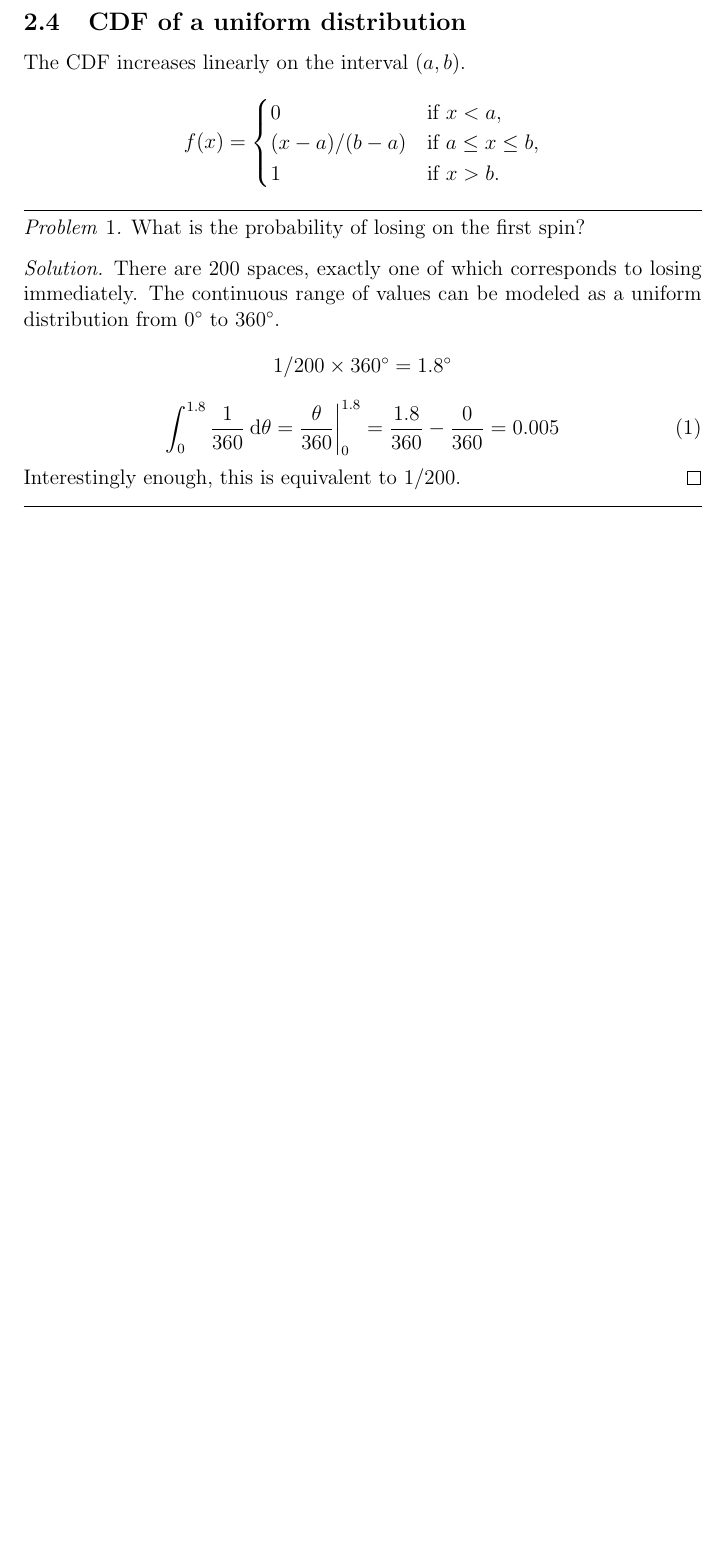
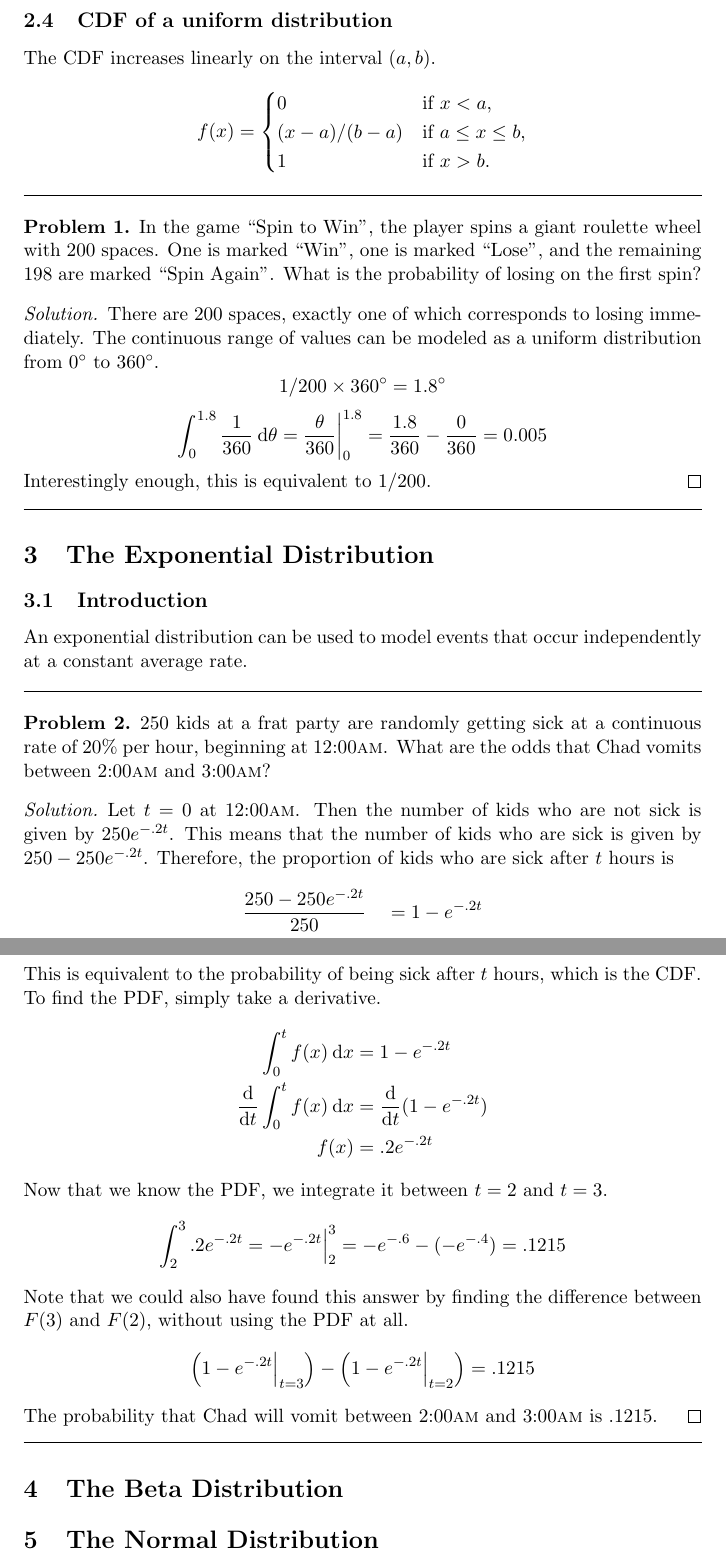
Before and after one commit to xenohedron/calcstatproj, a LaTeX document (calcstat.tex): part of page 3 of 3 before the commit and two parts of pages 3 and 4 of 4 after it, the two joined at a grey line, cut so that both start at the same text, the shorter picture padded with empty space. Compiled offline with pdfLaTeX.

Commit message:
Exponential distribution
Problem 2

```diff
--- a/calcstat.tex
+++ b/calcstat.tex
@@ -1,4 +1,4 @@
-\documentclass[12pt,letterpaper]{article}
+\documentclass[11pt,leqno,letterpaper]{article}
 \usepackage[utf8]{inputenc}
 \usepackage{amsmath}
 \usepackage{amsfonts}
@@ -9,5 +9,4 @@
 % \usepackage{lmodern}
 \usepackage[left=4cm,right=4cm,top=4cm,bottom=4cm]{geometry}
 \title{\Huge{The Calculus of Statistics}}
-\author{Blaise Whitesell \and Jeremiah Gelb}
-\date{\today}
+\author{\Large{Blaise Whitesell} \and \Large{Jeremiah Gelb}}
@@ -98,33 +101,79 @@ f(x)=
 \subsection{CDF of a uniform distribution}
 The CDF increases linearly on the interval $(a,b)$.
-\begin{equation*}
+\[
 f(x)=
 \begin{cases}
 0 & \text{if } x < a,\\
 (x-a)/(b-a) & \text{if } a \leq x \leq b,\\
 1 & \text{if } x > b.
 \end{cases}
-\end{equation*}
-\hrule
+\]
+\psep
 \begin{problem}
+In the game ``Spin to Win'', the player spins a giant roulette wheel
+with 200 spaces. One is marked ``Win'', one is marked ``Lose'',
+and the remaining 198 are marked ``Spin Again''.
 What is the probability of losing on the first spin?
 \begin{proof}[Solution]
 There are 200 spaces,
 exactly one of which corresponds to losing immediately.
 The continuous range of values can be modeled as
 a uniform distribution from 0$^\circ$ to 360$^\circ$.
-\begin{equation*}
+\[
 1/200 \times 360^\circ = 1.8^\circ
-\end{equation*}
-\begin{equation}
+\]
+\[
 \int_0^{1.8} \frac{1}{360} \dth
 = \frac{\theta}{360} \bigg|_0^{1.8}
 = \frac{1.8}{360} - \frac{0}{360} = 0.005
-\end{equation}
+\]
 Interestingly enough, this is equivalent to $1/200$.
 \end{proof}
 \end{problem}
-\hrule
-
+\psep
+\section{The Exponential Distribution}
+\subsection{Introduction}
+An exponential distribution can be used to model events that occur
+independently at a constant average rate.\\
+\psep
+\begin{problem}
+250 kids at a frat party are randomly getting sick at a continuous
+rate of 20\% per hour, beginning at 12:00\AM .
+What are the odds that Chad vomits between 2:00\AM{ }and 3:00\AM ?
+\begin{proof}[Solution]
+Let $t=0$ at 12:00\AM .
+Then the number of kids who are not sick is given by $250e^{-.2t}$.
+This means that the number of kids who are sick is given by
+$250 - 250e^{-.2t}$.
+Therefore, the proportion of kids who are sick after $t$ hours is
+\[
+\frac{250 - 250e^{-.2t}}{250} \quad = 1 - e^{-.2t}
+\]
+This is equivalent to the probability of being sick after $t$ hours,
+which is the CDF. To find the PDF, simply take a derivative.
+\begin{align*}
+\int_0^t f(x) \dx &= 1 - e^{-.2t}\\
+\ddt \int_0^t f(x) \dx &= \ddt (1 - e^{-.2t})\\
+f(x) &= .2e^{-.2t}
+\end{align*}
+Now that we know the PDF, we integrate it between $t=2$ and $t=3$.
+\[
+\int_2^3 .2e^{-.2t} = -e^{-.2t}\Big|_2^3 = -e^{-.6} - (-e^{-.4})
+= .1215
+\]
+Note that we could also have found this answer by
+finding the difference between $F(3)$ and $F(2)$,
+without using the PDF at all.
+\[
+\left(1 - e^{-.2t}\Big|_{t=3}\right) -
+\left(1 - e^{-.2t}\Big|_{t=2}\right) = .1215
+\]
+The probability that Chad will vomit between 2:00\AM{} and 3:00\AM{}
+is $.1215$.
+\end{proof}
+\end{problem}
+\psep
+\section{The Beta Distribution}
+\section{The Normal Distribution}
 
 \end{document}
```
Also changed, not shown: calcstat.tex (42 more changed lines), 4 other files.
